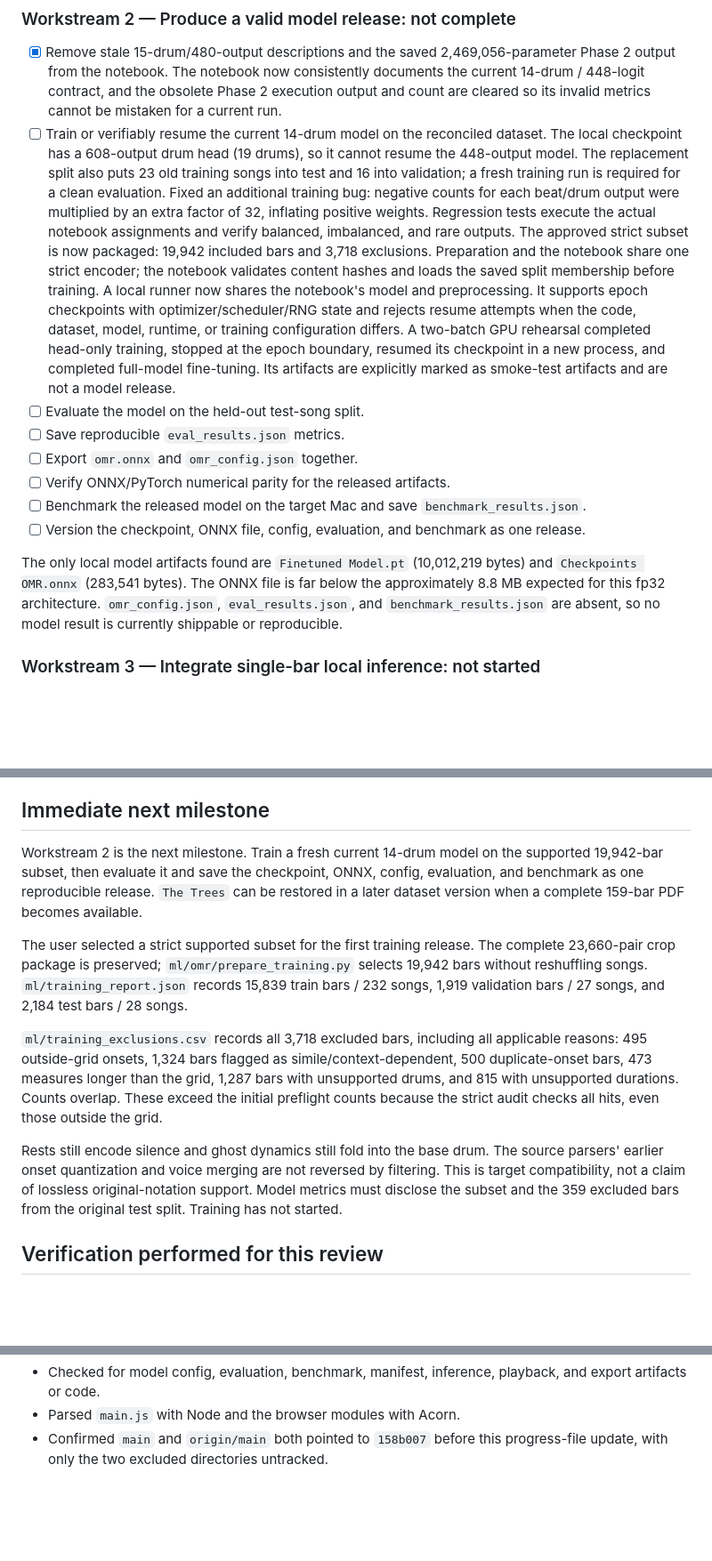
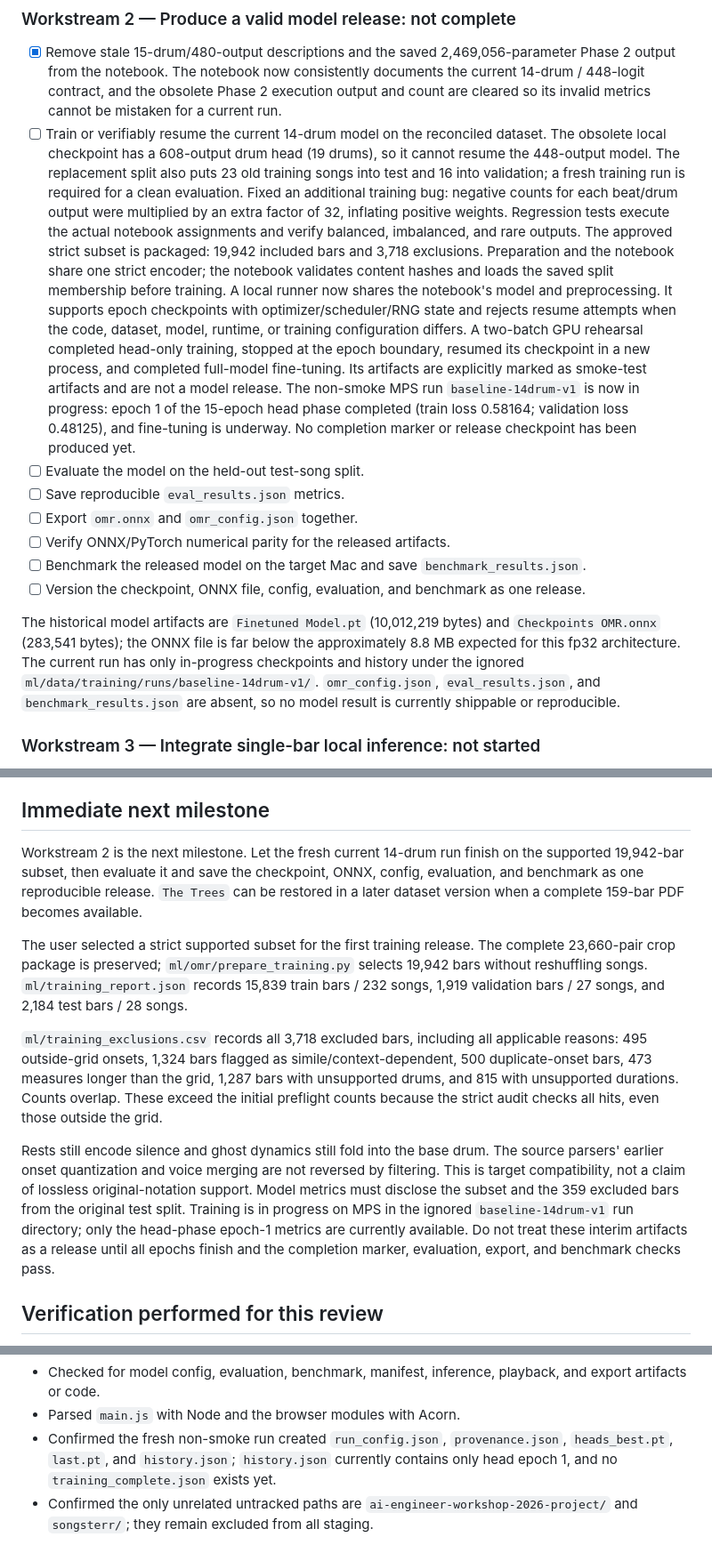
Before and after one commit to ZeppyClown/drum-score-reader, a Markdown page: plan/progress.md, 3 parts joined by grey strips. Shown at 89% size. GitHub-like rendering; blank space fills up the shorter version.

Commit message:
docs: record current project progress

```diff
--- a/plan/progress.md
+++ b/plan/progress.md
@@ -102,13 +102,13 @@ remains explicitly excluded until a non-blank source PDF is available.
   14-drum / 448-logit contract, and the obsolete Phase 2 execution output and count are
   cleared so its invalid metrics cannot be mistaken for a current run.
 - [ ] Train or verifiably resume the current 14-drum model on the reconciled dataset.
-  The local checkpoint has a 608-output drum head (19 drums), so it cannot resume the
-  448-output model. The replacement split also puts 23 old training songs into test
-  and 16 into validation; a fresh training run is required for a clean evaluation.
+  The obsolete local checkpoint has a 608-output drum head (19 drums), so it cannot
+  resume the 448-output model. The replacement split also puts 23 old training songs
+  into test and 16 into validation; a fresh training run is required for a clean evaluation.
   Fixed an additional training bug: negative counts for each beat/drum output were
   multiplied by an extra factor of 32, inflating positive weights. Regression tests
   execute the actual notebook assignments and verify balanced, imbalanced, and rare outputs.
-  The approved strict subset is now packaged: 19,942 included bars and 3,718 exclusions.
+  The approved strict subset is packaged: 19,942 included bars and 3,718 exclusions.
   Preparation and the notebook share one strict encoder; the notebook validates content
   hashes and loads the saved split membership before training.
   A local runner now shares the notebook's model and preprocessing. It supports epoch
@@ -117,6 +117,9 @@ remains explicitly excluded until a non-blank source PDF is available.
   A two-batch GPU rehearsal completed head-only training, stopped at the epoch boundary,
   resumed its checkpoint in a new process, and completed full-model fine-tuning. Its
   artifacts are explicitly marked as smoke-test artifacts and are not a model release.
+  The non-smoke MPS run `baseline-14drum-v1` is now in progress: epoch 1 of the 15-epoch
+  head phase completed (train loss 0.58164; validation loss 0.48125), and fine-tuning is
+  underway. No completion marker or release checkpoint has been produced yet.
 - [ ] Evaluate the model on the held-out test-song split.
 - [ ] Save reproducible `eval_results.json` metrics.
 - [ ] Export `omr.onnx` and `omr_config.json` together.
@@ -125,11 +128,12 @@ remains explicitly excluded until a non-blank source PDF is available.
   `benchmark_results.json`.
 - [ ] Version the checkpoint, ONNX file, config, evaluation, and benchmark as one release.
 
-The only local model artifacts found are `Finetuned Model.pt` (10,012,219 bytes) and
-`Checkpoints OMR.onnx` (283,541 bytes). The ONNX file is far below the approximately
-8.8 MB expected for this fp32 architecture. `omr_config.json`, `eval_results.json`, and
-`benchmark_results.json` are absent, so no model result is currently shippable or
-reproducible.
+The historical model artifacts are `Finetuned Model.pt` (10,012,219 bytes) and
+`Checkpoints OMR.onnx` (283,541 bytes); the ONNX file is far below the approximately
+8.8 MB expected for this fp32 architecture. The current run has only in-progress
+checkpoints and history under the ignored `ml/data/training/runs/baseline-14drum-v1/`.
+`omr_config.json`, `eval_results.json`, and `benchmark_results.json` are absent, so no
+model result is currently shippable or reproducible.
 
 ### Workstream 3 — Integrate single-bar local inference: not started
 
@@ -191,10 +195,10 @@ There is no `printToPDF()` call or PDF, MIDI, or MusicXML exporter in the app.
 
 ## Immediate next milestone
 
-Workstream 2 is the next milestone. Train a fresh current 14-drum model
-on the supported 19,942-bar subset, then evaluate it and save the checkpoint, ONNX,
-config, evaluation, and benchmark as one reproducible release. `The Trees` can be restored
-in a later dataset version when a complete 159-bar PDF becomes available.
+Workstream 2 is the next milestone. Let the fresh current 14-drum run finish on the
+supported 19,942-bar subset, then evaluate it and save the checkpoint, ONNX, config,
+evaluation, and benchmark as one reproducible release. `The Trees` can be restored in a
+later dataset version when a complete 159-bar PDF becomes available.
 
 The user selected a strict supported subset for the first training release. The complete
 23,660-pair crop package is preserved; `ml/omr/prepare_training.py` selects 19,942 bars
@@ -211,7 +215,10 @@ Rests still encode silence and ghost dynamics still fold into the base drum. The
 parsers' earlier onset quantization and voice merging are not reversed by filtering.
 This is target compatibility, not a claim of lossless original-notation support. Model
 metrics must disclose the subset and the 359 excluded bars from the original test split.
-Training has not started.
+Training is in progress on MPS in the ignored `baseline-14drum-v1` run directory; only the
+head-phase epoch-1 metrics are currently available. Do not treat these interim artifacts
+as a release until all epochs finish and the completion marker, evaluation, export, and
+benchmark checks pass.
 
 ## Verification performed for this review
 
@@ -290,5 +297,8 @@ Training has not started.
 - Checked for model config, evaluation, benchmark, manifest, inference, playback, and
   export artifacts or code.
 - Parsed `main.js` with Node and the browser modules with Acorn.
-- Confirmed `main` and `origin/main` both pointed to `158b007` before this progress-file
-  update, with only the two excluded directories untracked.
+- Confirmed the fresh non-smoke run created `run_config.json`, `provenance.json`,
+  `heads_best.pt`, `last.pt`, and `history.json`; `history.json` currently contains only
+  head epoch 1, and no `training_complete.json` exists yet.
+- Confirmed the only unrelated untracked paths are `ai-engineer-workshop-2026-project/`
+  and `songsterr/`; they remain excluded from all staging.
```
Also changed, not shown: other parts of plan/progress.md (+1 -1 lines).
